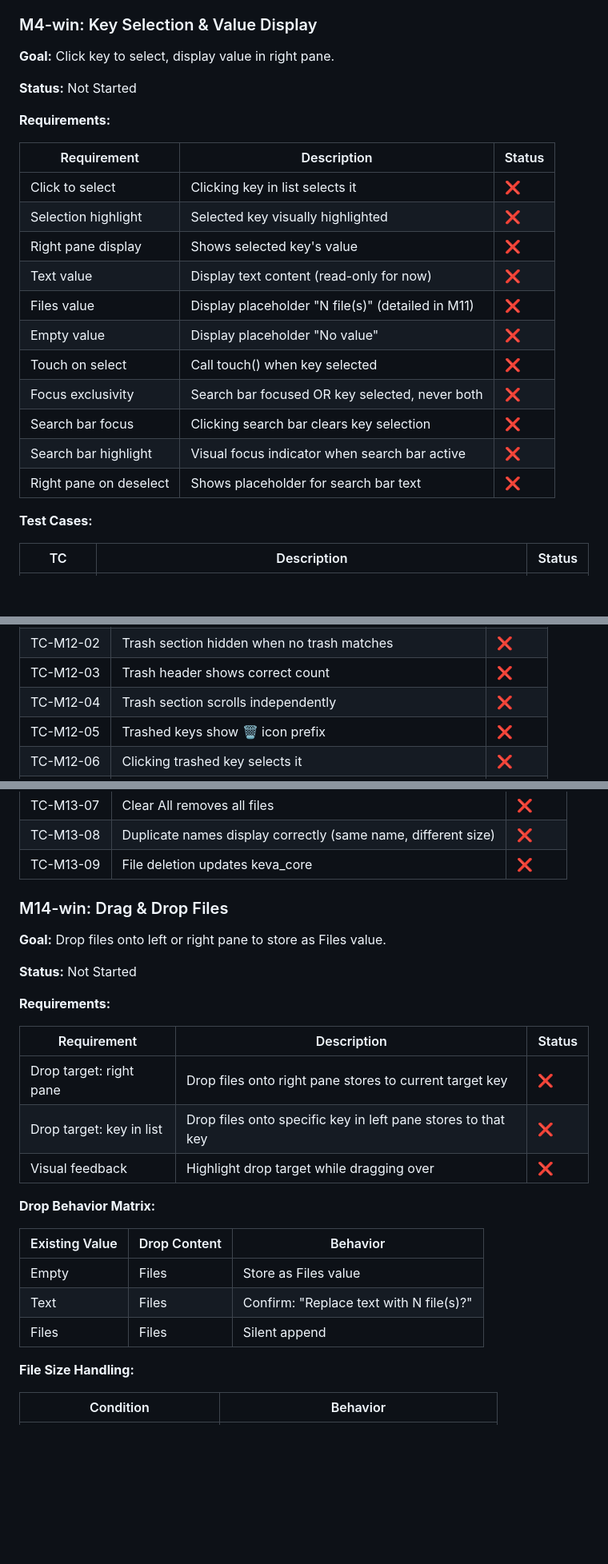
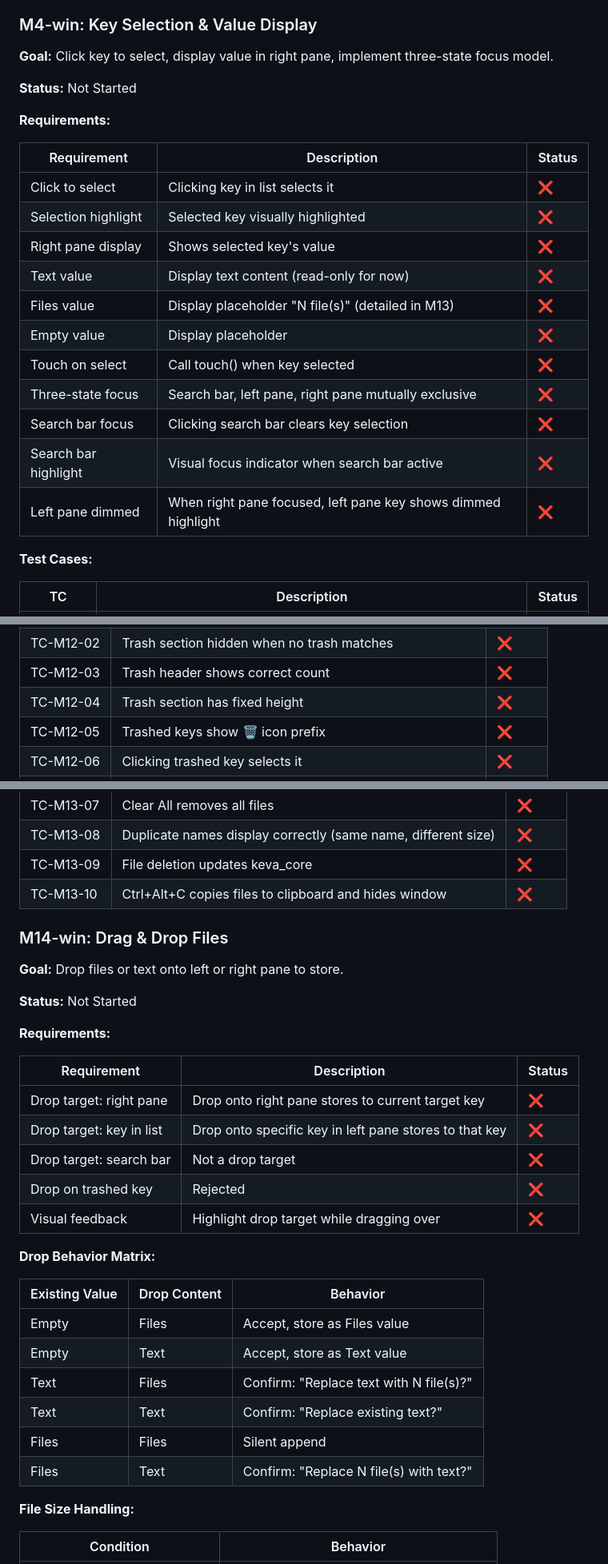
Before and after one commit to ik1ne/keva, a Markdown page: todo.md, 3 parts joined by grey strips. Shown at 80% size. Rendered like a GitHub page; blank space fills up the shorter version.

```diff
--- a/todo.md
+++ b/todo.md
@@ -171,25 +170,25 @@ keva/
 
 ### M4-win: Key Selection & Value Display
 
-**Goal:** Click key to select, display value in right pane.
+**Goal:** Click key to select, display value in right pane, implement three-state focus model.
 
 **Status:** Not Started
 
 **Requirements:**
 
-| Requirement            | Description                                       | Status |
-|------------------------|---------------------------------------------------|--------|
-| Click to select        | Clicking key in list selects it                   | ❌      |
-| Selection highlight    | Selected key visually highlighted                 | ❌      |
-| Right pane display     | Shows selected key's value                        | ❌      |
-| Text value             | Display text content (read-only for now)          | ❌      |
-| Files value            | Display placeholder "N file(s)" (detailed in M11) | ❌      |
-| Empty value            | Display placeholder "No value"                    | ❌      |
-| Touch on select        | Call touch() when key selected                    | ❌      |
-| Focus exclusivity      | Search bar focused OR key selected, never both    | ❌      |
-| Search bar focus       | Clicking search bar clears key selection          | ❌      |
-| Search bar highlight   | Visual focus indicator when search bar active     | ❌      |
-| Right pane on deselect | Shows placeholder for search bar text             | ❌      |
+| Requirement          | Description                                                   | Status |
+|----------------------|---------------------------------------------------------------|--------|
+| Click to select      | Clicking key in list selects it                               | ❌      |
+| Selection highlight  | Selected key visually highlighted                             | ❌      |
+| Right pane display   | Shows selected key's value                                    | ❌      |
+| Text value           | Display text content (read-only for now)                      | ❌      |
+| Files value          | Display placeholder "N file(s)" (detailed in M13)             | ❌      |
+| Empty value          | Display placeholder                                           | ❌      |
+| Touch on select      | Call touch() when key selected                                | ❌      |
+| Three-state focus    | Search bar, left pane, right pane mutually exclusive          | ❌      |
+| Search bar focus     | Clicking search bar clears key selection                      | ❌      |
+| Search bar highlight | Visual focus indicator when search bar active                 | ❌      |
+| Left pane dimmed     | When right pane focused, left pane key shows dimmed highlight | ❌      |
 
 **Test Cases:**
 
@@ -623,7 +639,7 @@ visual focus.
 | TC-M12-01 | Trash section appears at bottom when trash matches exist | ❌      |
 | TC-M12-02 | Trash section hidden when no trash matches               | ❌      |
 | TC-M12-03 | Trash header shows correct count                         | ❌      |
-| TC-M12-04 | Trash section scrolls independently                      | ❌      |
+| TC-M12-04 | Trash section has fixed height                           | ❌      |
 | TC-M12-05 | Trashed keys show 🗑️ icon prefix                        | ❌      |
 | TC-M12-06 | Clicking trashed key selects it                          | ❌      |
 | TC-M12-07 | Right pane shows trashed key's value                     | ❌      |
@@ -684,28 +705,34 @@ visual focus.
 | TC-M13-07 | Clear All removes all files                                   | ❌      |
 | TC-M13-08 | Duplicate names display correctly (same name, different size) | ❌      |
 | TC-M13-09 | File deletion updates keva_core                               | ❌      |
+| TC-M13-10 | Ctrl+Alt+C copies files to clipboard and hides window         | ❌      |
 
 ### M14-win: Drag & Drop Files
 
-**Goal:** Drop files onto left or right pane to store as Files value.
+**Goal:** Drop files or text onto left or right pane to store.
 
 **Status:** Not Started
 
 **Requirements:**
 
-| Requirement              | Description                                                  | Status |
-|--------------------------|--------------------------------------------------------------|--------|
-| Drop target: right pane  | Drop files onto right pane stores to current target key      | ❌      |
-| Drop target: key in list | Drop files onto specific key in left pane stores to that key | ❌      |
-| Visual feedback          | Highlight drop target while dragging over                    | ❌      |
+| Requirement              | Description                                            | Status |
+|--------------------------|--------------------------------------------------------|--------|
+| Drop target: right pane  | Drop onto right pane stores to current target key      | ❌      |
+| Drop target: key in list | Drop onto specific key in left pane stores to that key | ❌      |
+| Drop target: search bar  | Not a drop target                                      | ❌      |
+| Drop on trashed key      | Rejected                                               | ❌      |
+| Visual feedback          | Highlight drop target while dragging over              | ❌      |
 
 **Drop Behavior Matrix:**
 
 | Existing Value | Drop Content | Behavior                                |
 |----------------|--------------|-----------------------------------------|
-| Empty          | Files        | Store as Files value                    |
+| Empty          | Files        | Accept, store as Files value            |
+| Empty          | Text         | Accept, store as Text value             |
 | Text           | Files        | Confirm: "Replace text with N file(s)?" |
+| Text           | Text         | Confirm: "Replace existing text?"       |
 | Files          | Files        | Silent append                           |
+| Files          | Text         | Confirm: "Replace N file(s) with text?" |
 
 **File Size Handling:**
 
```
Also changed, not shown: other parts of todo.md (+138 -111 lines).
